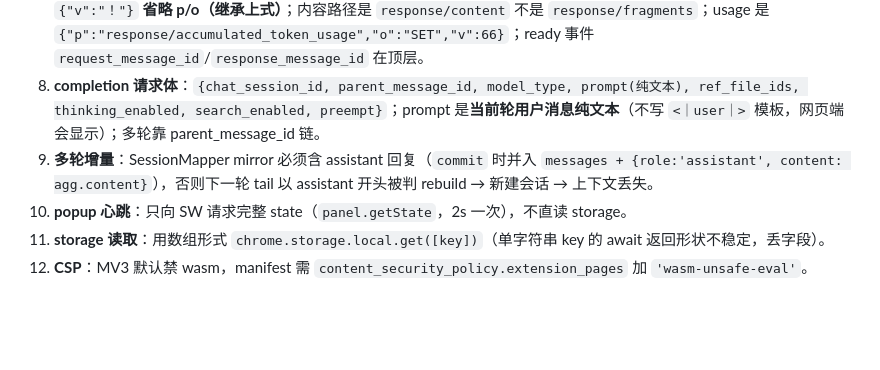
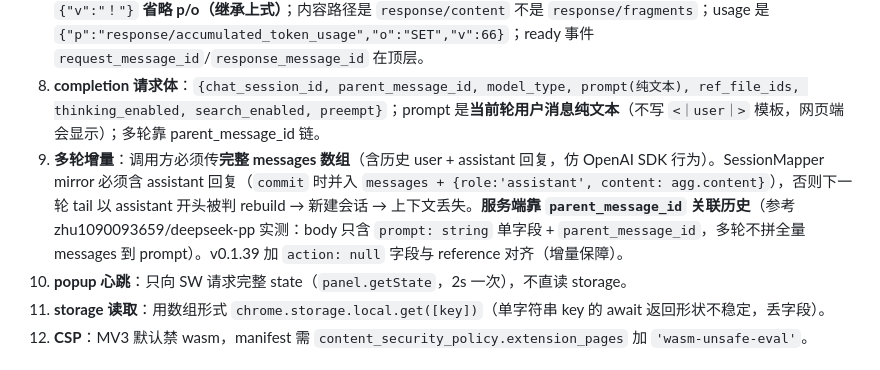
Before and after one commit to lixianmin/deep.api, a Markdown page: docs/01.memory.md, the part around one of its changes. GitHub-like rendering; blank space fills up the shorter version.

Commit message:
docs(memory): 多轮契约（v0.1.39 加 action:null）

```diff
--- a/docs/01.memory.md
+++ b/docs/01.memory.md
@@ -17,7 +17,7 @@
 6. **PoW（DeepSeekHashV1 wasm）调用约定**（对照 RezaParsian/DeepseekPowsolver 实测）：`wasm_solve(retptr, cPtr, cLen, pPtr, pLen, difficulty_f64)`；`__wbindgen_export_0` 是 `malloc(size, align)`（**2 参数**，align=1）；answer 读取是 **f64**（栈偏移 +8）；**status=1 成功、0 失败**；malloc 可能 realloc 内存，每次操作后重取 memory buffer 视图。prefix = `${salt}_${expire_at}_`（expire_at 毫秒）。
 7. **SSE 事件格式**（实测）：`{"p":"response/content","o":"APPEND","v":"你好"}` 缩写（path/op/value）；连续增量 `{"v":"！"}` **省略 p/o（继承上式）**；内容路径是 `response/content` 不是 `response/fragments`；usage 是 `{"p":"response/accumulated_token_usage","o":"SET","v":66}`；ready 事件 `request_message_id`/`response_message_id` 在顶层。
 8. **completion 请求体**：`{chat_session_id, parent_message_id, model_type, prompt(纯文本), ref_file_ids, thinking_enabled, search_enabled, preempt}`；prompt 是**当前轮用户消息纯文本**（不写 `<｜user｜>` 模板，网页端会显示）；多轮靠 parent_message_id 链。
-9. **多轮增量**：SessionMapper mirror 必须含 assistant 回复（`commit` 时并入 `messages + {role:'assistant', content: agg.content}`），否则下一轮 tail 以 assistant 开头被判 rebuild → 新建会话 → 上下文丢失。
+9. **多轮增量**：调用方必须传**完整 messages 数组**（含历史 user + assistant 回复，仿 OpenAI SDK 行为）。SessionMapper mirror 必须含 assistant 回复（`commit` 时并入 `messages + {role:'assistant', content: agg.content}`），否则下一轮 tail 以 assistant 开头被判 rebuild → 新建会话 → 上下文丢失。**服务端靠 `parent_message_id` 关联历史**（参考 zhu1090093659/deepseek-pp 实测：body 只含 `prompt: string` 单字段 + `parent_message_id`，多轮不拼全量 messages 到 prompt）。v0.1.39 加 `action: null` 字段与 reference 对齐（增量保障）。
 10. **popup 心跳**：只向 SW 请求完整 state（`panel.getState`，2s 一次），不直读 storage。
 11. **storage 读取**：用数组形式 `chrome.storage.local.get([key])`（单字符串 key 的 await 返回形状不稳定，丢字段）。
 12. **CSP**：MV3 默认禁 wasm，manifest 需 `content_security_policy.extension_pages` 加 `'wasm-unsafe-eval'`。
```
Also changed, not shown: other parts of docs/01.memory.md (+1 -0 lines).
